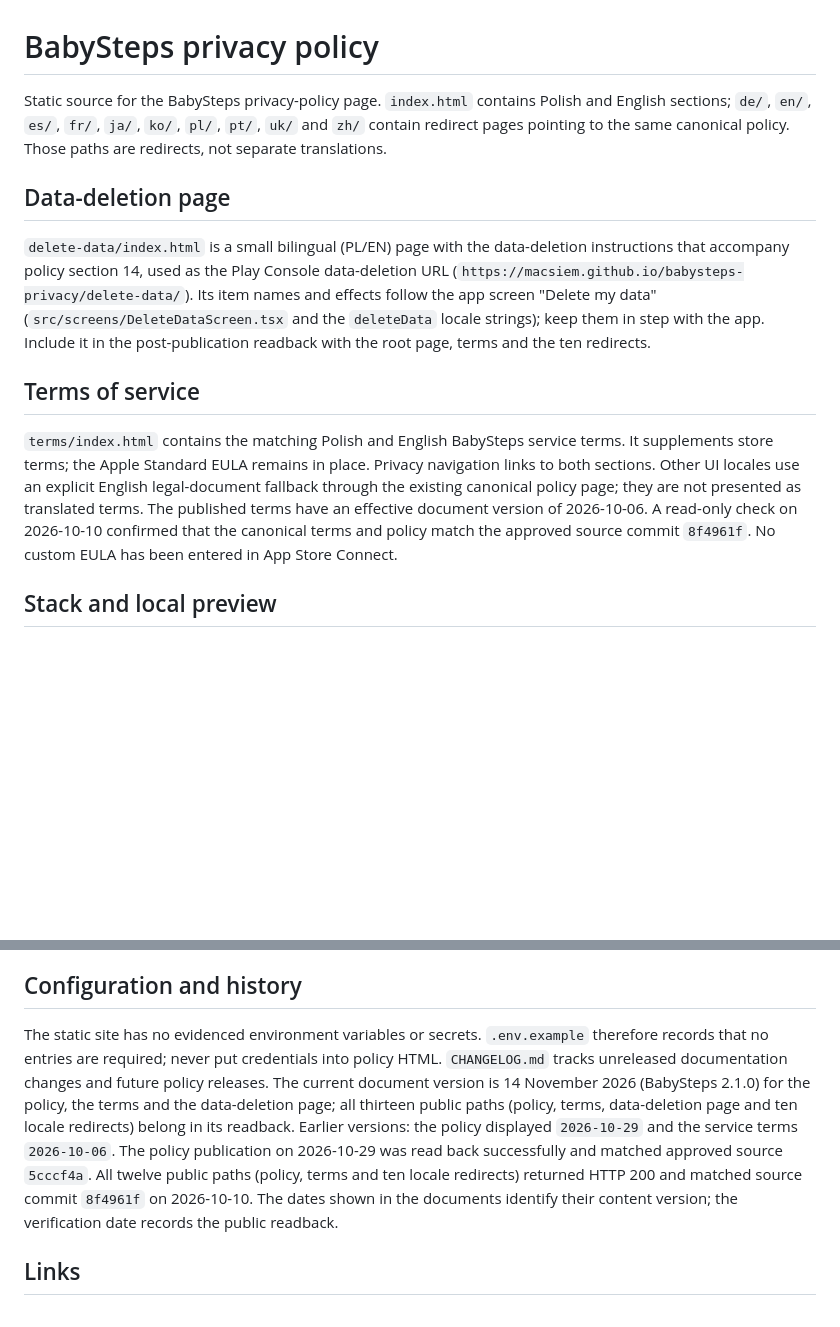
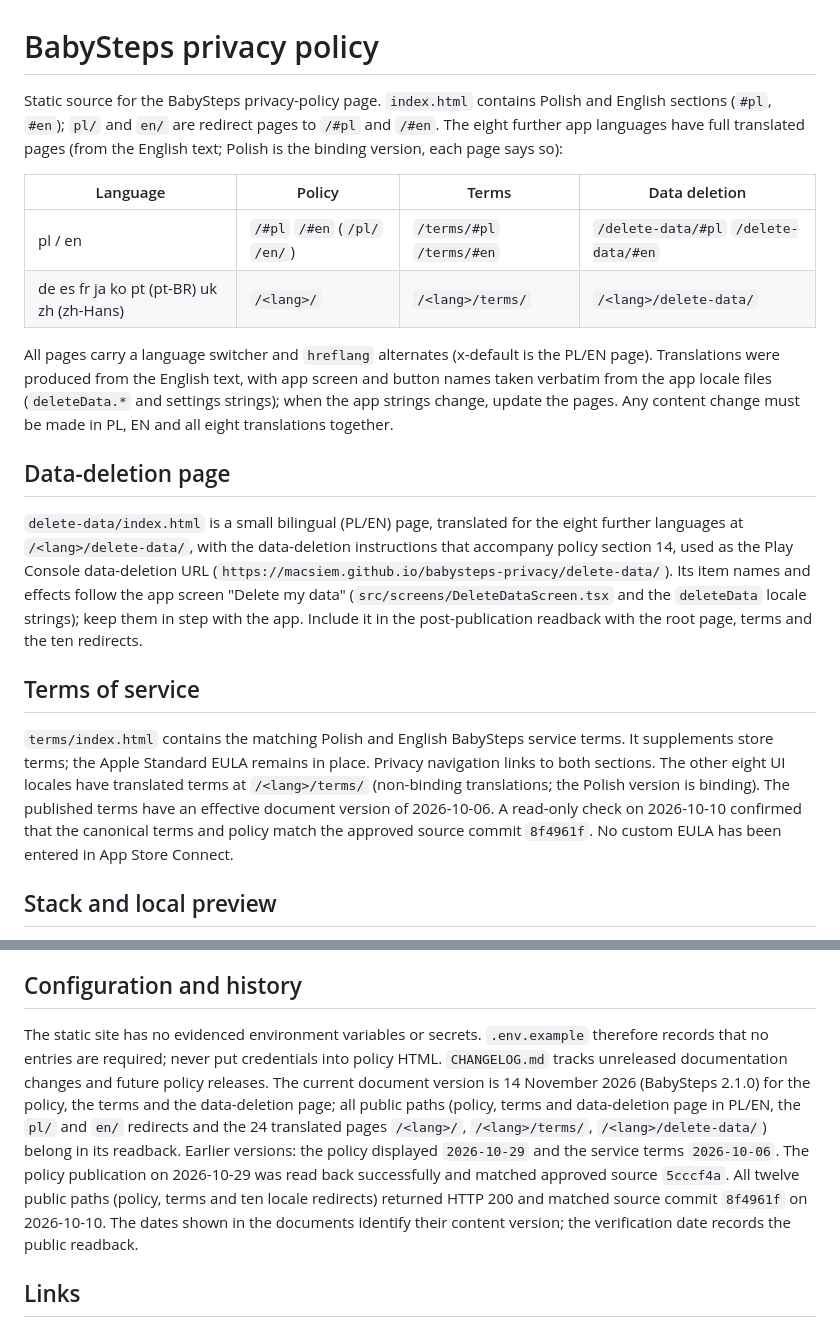
Before and after one commit to MacSiem/babysteps-privacy, a Markdown page: README.md, 2 parts joined by grey strips. Rendered like a GitHub page; blank space fills up the shorter version.

Commit message:
Document translations in README and CHANGELOG
Co-Authored-By: Claude Fable 5.2 <noreply@anthropic.com>
Claude-Session: https://claude.ai/code/session_01LgHJ2B6Xga4Kxfujz58jc5

```diff
--- a/README.md
+++ b/README.md
@@ -1,14 +1,21 @@
 # BabySteps privacy policy
 
-Static source for the BabySteps privacy-policy page. `index.html` contains Polish and English sections; `de/`, `en/`, `es/`, `fr/`, `ja/`, `ko/`, `pl/`, `pt/`, `uk/` and `zh/` contain redirect pages pointing to the same canonical policy. Those paths are redirects, not separate translations.
+Static source for the BabySteps privacy-policy page. `index.html` contains Polish and English sections (`#pl`, `#en`); `pl/` and `en/` are redirect pages to `/#pl` and `/#en`. The eight further app languages have full translated pages (from the English text; Polish is the binding version, each page says so):
+
+| Language | Policy | Terms | Data deletion |
+|---|---|---|---|
+| pl / en | `/#pl` `/#en` (`/pl/` `/en/`) | `/terms/#pl` `/terms/#en` | `/delete-data/#pl` `/delete-data/#en` |
+| de es fr ja ko pt (pt-BR) uk zh (zh-Hans) | `/<lang>/` | `/<lang>/terms/` | `/<lang>/delete-data/` |
+
+All pages carry a language switcher and `hreflang` alternates (x-default is the PL/EN page). Translations were produced from the English text, with app screen and button names taken verbatim from the app locale files (`deleteData.*` and settings strings); when the app strings change, update the pages. Any content change must be made in PL, EN and all eight translations together.
 
 ## Data-deletion page
 
-`delete-data/index.html` is a small bilingual (PL/EN) page with the data-deletion instructions that accompany policy section 14, used as the Play Console data-deletion URL (`https://macsiem.github.io/babysteps-privacy/delete-data/`). Its item names and effects follow the app screen "Delete my data" (`src/screens/DeleteDataScreen.tsx` and the `deleteData` locale strings); keep them in step with the app. Include it in the post-publication readback with the root page, terms and the ten redirects.
+`delete-data/index.html` is a small bilingual (PL/EN) page, translated for the eight further languages at `/<lang>/delete-data/`, with the data-deletion instructions that accompany policy section 14, used as the Play Console data-deletion URL (`https://macsiem.github.io/babysteps-privacy/delete-data/`). Its item names and effects follow the app screen "Delete my data" (`src/screens/DeleteDataScreen.tsx` and the `deleteData` locale strings); keep them in step with the app. Include it in the post-publication readback with the root page, terms and the ten redirects.
 
 ## Terms of service
 
-`terms/index.html` contains the matching Polish and English BabySteps service terms. It supplements store terms; the Apple Standard EULA remains in place. Privacy navigation links to both sections. Other UI locales use an explicit English legal-document fallback through the existing canonical policy page; they are not presented as translated terms. The published terms have an effective document version of 2026-10-06. A read-only check on 2026-10-10 confirmed that the canonical terms and policy match the approved source commit `8f4961f`. No custom EULA has been entered in App Store Connect.
+`terms/index.html` contains the matching Polish and English BabySteps service terms. It supplements store terms; the Apple Standard EULA remains in place. Privacy navigation links to both sections. The other eight UI locales have translated terms at `/<lang>/terms/` (non-binding translations; the Polish version is binding). The published terms have an effective document version of 2026-10-06. A read-only check on 2026-10-10 confirmed that the canonical terms and policy match the approved source commit `8f4961f`. No custom EULA has been entered in App Store Connect.
 
 ## Stack and local preview
 
@@ -32,7 +39,7 @@ GitHub Pages settings read on 2026-10-03 identify a legacy Pages build from the
 
 ## Configuration and history
 
-The static site has no evidenced environment variables or secrets. `.env.example` therefore records that no entries are required; never put credentials into policy HTML. `CHANGELOG.md` tracks unreleased documentation changes and future policy releases. The current document version is 14 November 2026 (BabySteps 2.1.0) for the policy, the terms and the data-deletion page; all thirteen public paths (policy, terms, data-deletion page and ten locale redirects) belong in its readback. Earlier versions: the policy displayed `2026-10-29` and the service terms `2026-10-06`. The policy publication on 2026-10-29 was read back successfully and matched approved source `5cccf4a`. All twelve public paths (policy, terms and ten locale redirects) returned HTTP 200 and matched source commit `8f4961f` on 2026-10-10. The dates shown in the documents identify their content version; the verification date records the public readback.
+The static site has no evidenced environment variables or secrets. `.env.example` therefore records that no entries are required; never put credentials into policy HTML. `CHANGELOG.md` tracks unreleased documentation changes and future policy releases. The current document version is 14 November 2026 (BabySteps 2.1.0) for the policy, the terms and the data-deletion page; all public paths (policy, terms and data-deletion page in PL/EN, the `pl/` and `en/` redirects and the 24 translated pages `/<lang>/`, `/<lang>/terms/`, `/<lang>/delete-data/`) belong in its readback. Earlier versions: the policy displayed `2026-10-29` and the service terms `2026-10-06`. The policy publication on 2026-10-29 was read back successfully and matched approved source `5cccf4a`. All twelve public paths (policy, terms and ten locale redirects) returned HTTP 200 and matched source commit `8f4961f` on 2026-10-10. The dates shown in the documents identify their content version; the verification date records the public readback.
 
 ## Links
 
```
Also changed, not shown: CHANGELOG.md (+6 -0 lines).
